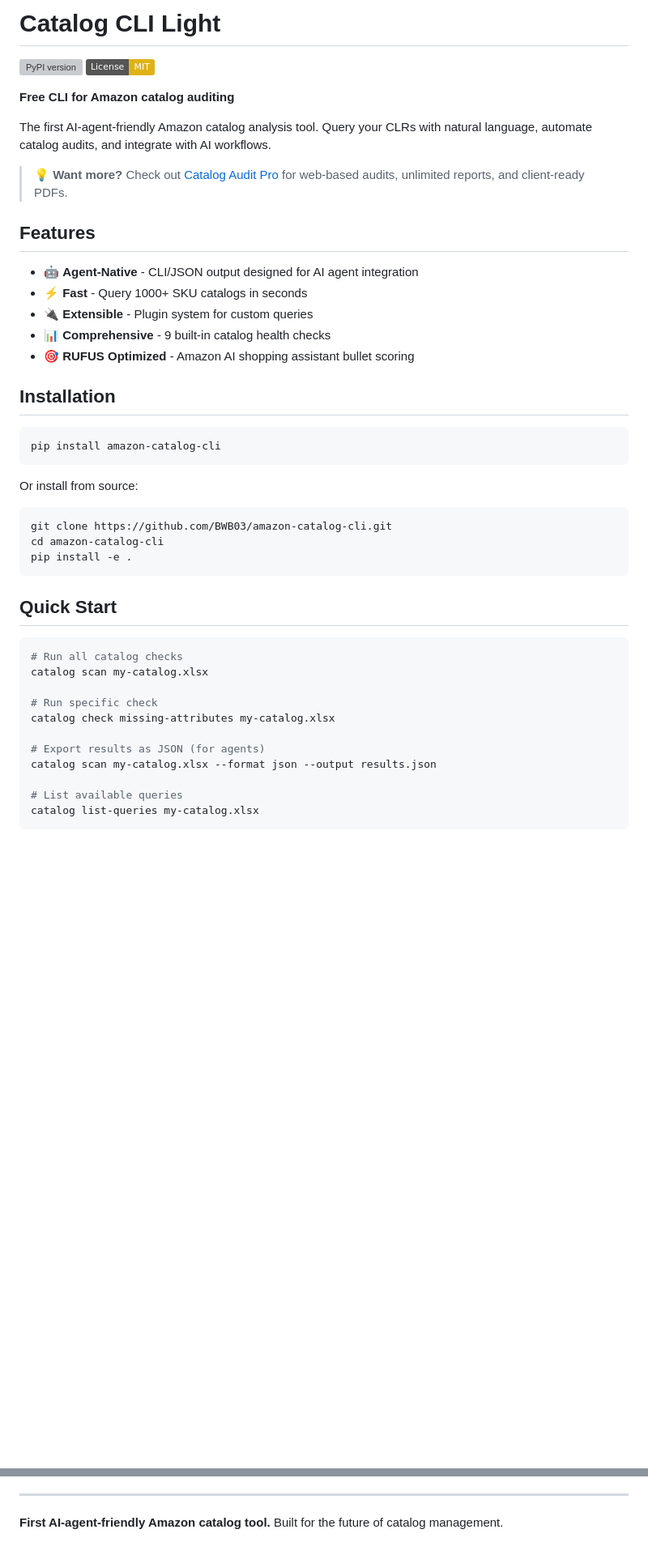
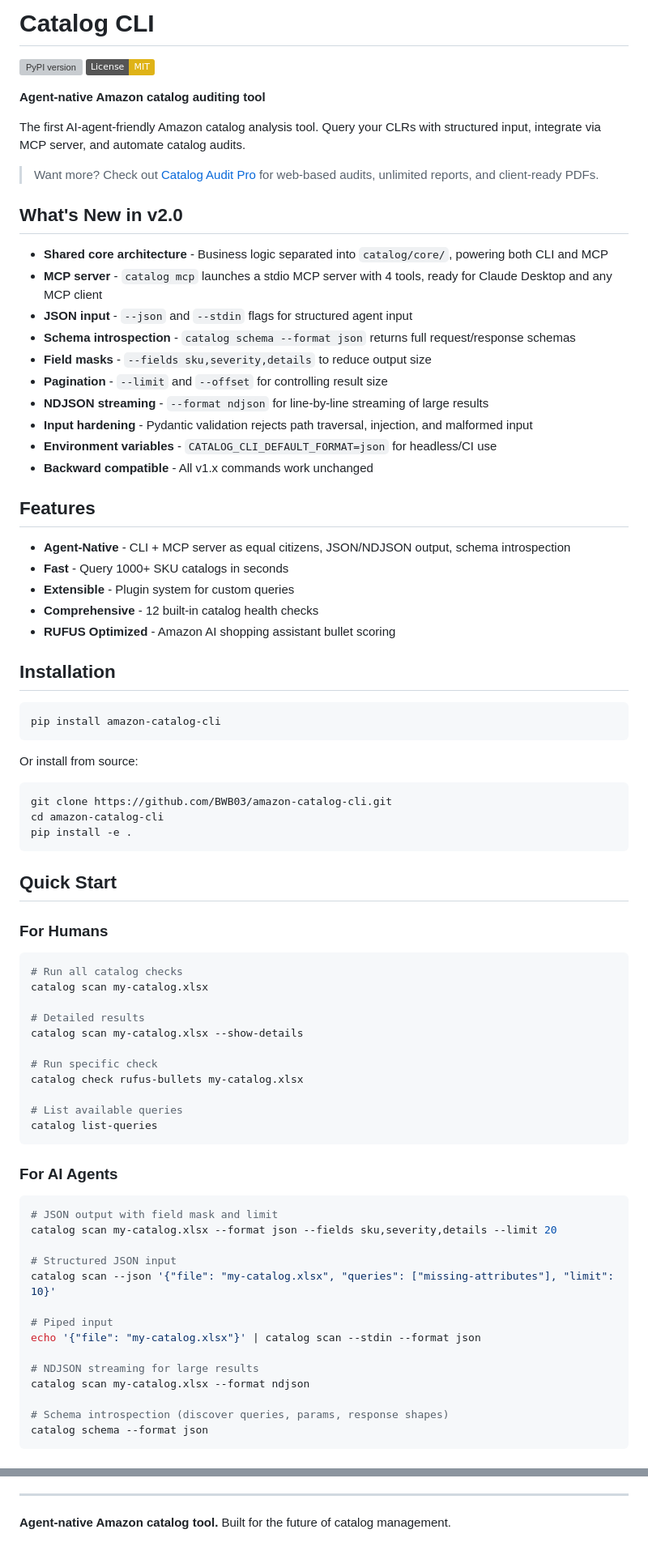
Before and after one commit to BWB03/amazon-catalog-cli, a Markdown page: README.md, 2 parts joined by grey strips. Shown at 81% size. Rendered like a GitHub page; badges without logos; blank space fills up the shorter version; grey boxes are pictures that could not be loaded.

Commit message:
Update README for v2.0: MCP server, JSON input, schema, field masks
Co-Authored-By: Claude Opus 4.6 <noreply@anthropic.com>

````diff
--- a/README.md
+++ b/README.md
@@ -1,21 +1,34 @@
-# Catalog CLI Light
+# Catalog CLI
 
 [![PyPI version](https://badge.fury.io/py/amazon-catalog-cli.svg)](https://badge.fury.io/py/amazon-catalog-cli)
 [![License: MIT](https://img.shields.io/badge/License-MIT-yellow.svg)](https://opensource.org/licenses/MIT)
 
-**Free CLI for Amazon catalog auditing**
+**Agent-native Amazon catalog auditing tool**
 
-The first AI-agent-friendly Amazon catalog analysis tool. Query your CLRs with natural language, automate catalog audits, and integrate with AI workflows.
+The first AI-agent-friendly Amazon catalog analysis tool. Query your CLRs with structured input, integrate via MCP server, and automate catalog audits.
 
-> 💡 **Want more?** Check out [Catalog Audit Pro](https://catalogauditpro.com) for web-based audits, unlimited reports, and client-ready PDFs.
+> Want more? Check out [Catalog Audit Pro](https://catalogauditpro.com) for web-based audits, unlimited reports, and client-ready PDFs.
+
+## What's New in v2.0
+
+- **Shared core architecture** - Business logic separated into `catalog/core/`, powering both CLI and MCP
+- **MCP server** - `catalog mcp` launches a stdio MCP server with 4 tools, ready for Claude Desktop and any MCP client
+- **JSON input** - `--json` and `--stdin` flags for structured agent input
+- **Schema introspection** - `catalog schema --format json` returns full request/response schemas
+- **Field masks** - `--fields sku,severity,details` to reduce output size
+- **Pagination** - `--limit` and `--offset` for controlling result size
+- **NDJSON streaming** - `--format ndjson` for line-by-line streaming of large results
+- **Input hardening** - Pydantic validation rejects path traversal, injection, and malformed input
+- **Environment variables** - `CATALOG_CLI_DEFAULT_FORMAT=json` for headless/CI use
+- **Backward compatible** - All v1.x commands work unchanged
 
 ## Features
 
-- 🤖 **Agent-Native** - CLI/JSON output designed for AI agent integration
-- ⚡ **Fast** - Query 1000+ SKU catalogs in seconds
-- 🔌 **Extensible** - Plugin system for custom queries
-- 📊 **Comprehensive** - 9 built-in catalog health checks
-- 🎯 **RUFUS Optimized** - Amazon AI shopping assistant bullet scoring
+- **Agent-Native** - CLI + MCP server as equal citizens, JSON/NDJSON output, schema introspection
+- **Fast** - Query 1000+ SKU catalogs in seconds
+- **Extensible** - Plugin system for custom queries
+- **Comprehensive** - 12 built-in catalog health checks
+- **RUFUS Optimized** - Amazon AI shopping assistant bullet scoring
 
 ## Installation
 
@@ -33,16 +46,38 @@ pip install -e .
 
 ## Quick Start
 
+### For Humans
+
 ```bash
 # Run all catalog checks
 catalog scan my-catalog.xlsx
 
+# Detailed results
+catalog scan my-catalog.xlsx --show-details
+
 # Run specific check
-catalog check missing-attributes my-catalog.xlsx
-
-# Export results as JSON (for agents)
-catalog scan my-catalog.xlsx --format json --output results.json
+catalog check rufus-bullets my-catalog.xlsx
 
 # List available queries
-catalog list-queries my-catalog.xlsx
+catalog list-queries
 ```
+
+### For AI Agents
+
+```bash
+# JSON output with field mask and limit
+catalog scan my-catalog.xlsx --format json --fields sku,severity,details --limit 20
+
+# Structured JSON input
+catalog scan --json '{"file": "my-catalog.xlsx", "queries": ["missing-attributes"], "limit": 10}'
+
+# Piped input
+echo '{"file": "my-catalog.xlsx"}' | catalog scan --stdin --format json
+
+# NDJSON streaming for large results
+catalog scan my-catalog.xlsx --format ndjson
+
+# Schema introspection (discover queries, params, response shapes)
+catalog schema --format json
+```
+
@@ -297,4 +329,4 @@ Amazon consulting veteran, AI automation enthusiast, open-source believer.
 
 ---
 
-**First AI-agent-friendly Amazon catalog tool.** Built for the future of catalog management.
+**Agent-native Amazon catalog tool.** Built for the future of catalog management.
````
Also changed, not shown: other parts of README.md (+112 -115 lines).
